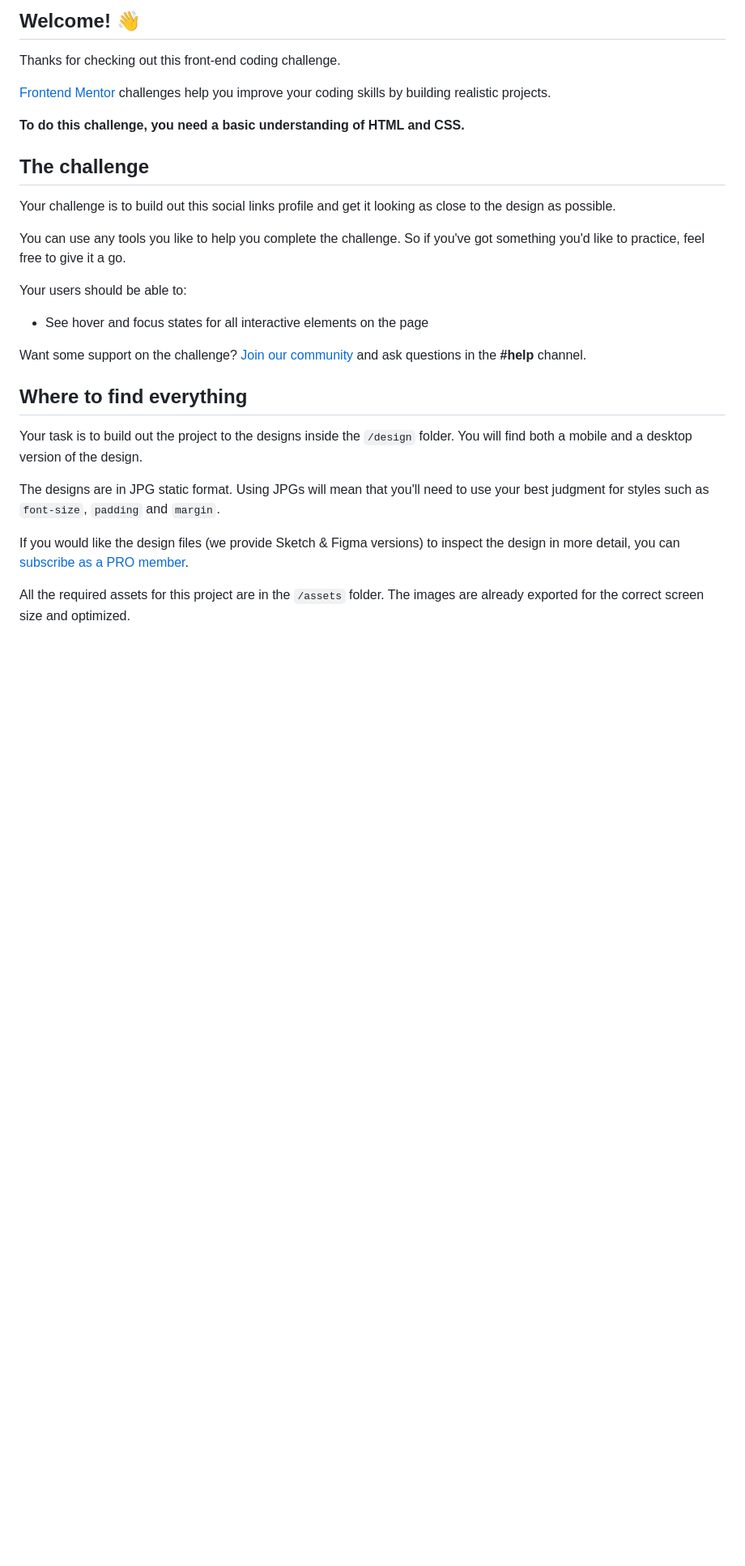
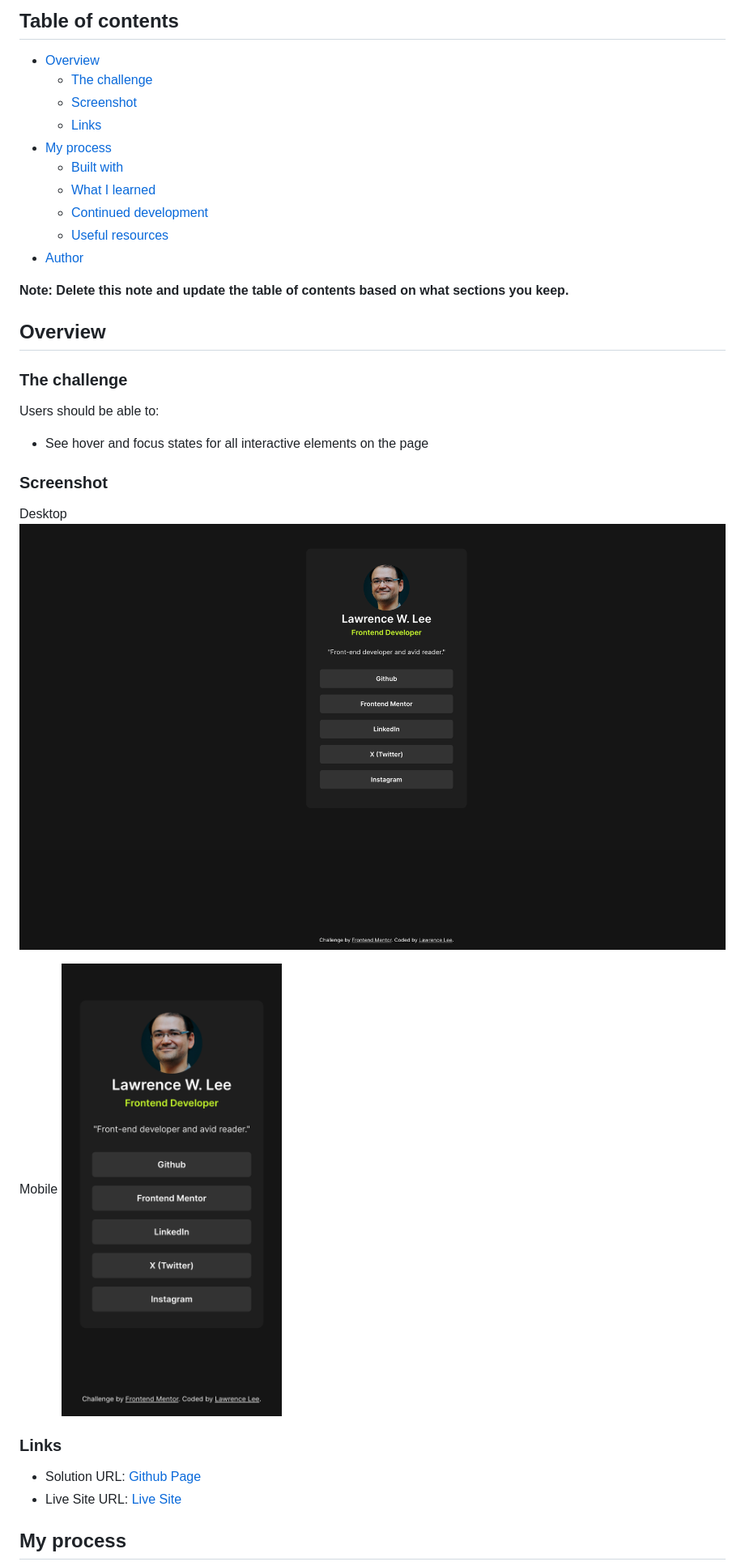
Before and after one commit to LawrenceLCodes/social-links-profile-card, a Markdown page: README.md, the part around the change printed below. Shown: that part at 81% size. GitHub-like rendering; pictures changed too: assets/images/desktopscreenshot.png (added), assets/images/s8screenshot.png (added); blank space fills up the shorter version.

Commit message:
Edited README file, added links and screenshots.

```diff
--- a/README.md
+++ b/README.md
@@ -4,31 +4,39 @@
 
-## Welcome! 👋
+## Table of contents
 
-Thanks for checking out this front-end coding challenge.
+- [Overview](#overview)
+  - [The challenge](#the-challenge)
+  - [Screenshot](#screenshot)
+  - [Links](#links)
+- [My process](#my-process)
+  - [Built with](#built-with)
+  - [What I learned](#what-i-learned)
+  - [Continued development](#continued-development)
+  - [Useful resources](#useful-resources)
+- [Author](#author)
 
-[Frontend Mentor](https://www.frontendmentor.io) challenges help you improve your coding skills by building realistic projects.
+**Note: Delete this note and update the table of contents based on what sections you keep.**
 
-**To do this challenge, you need a basic understanding of HTML and CSS.**
+## Overview
 
-## The challenge
+### The challenge
 
-Your challenge is to build out this social links profile and get it looking as close to the design as possible.
-
-You can use any tools you like to help you complete the challenge. So if you've got something you'd like to practice, feel free to give it a go.
-
-Your users should be able to:
+Users should be able to:
 
 - See hover and focus states for all interactive elements on the page
 
-Want some support on the challenge? [Join our community](https://www.frontendmentor.io/community) and ask questions in the **#help** channel.
+### Screenshot
 
-## Where to find everything
+Desktop
+![Desktop](./assets/images/desktopscreenshot.png)
 
-Your task is to build out the project to the designs inside the `/design` folder. You will find both a mobile and a desktop version of the design.
+Mobile
+![Mobile](./assets/images/s8screenshot.png)
 
-The designs are in JPG static format. Using JPGs will mean that you'll need to use your best judgment for styles such as `font-size`, `padding` and `margin`.
+### Links
 
-If you would like the design files (we provide Sketch & Figma versions) to inspect the design in more detail, you can [subscribe as a PRO member](https://www.frontendmentor.io/pro).
+- Solution URL: [Github Page](https://github.com/LawrenceLCodes/social-links-profile-card)
+- Live Site URL: [Live Site](https://your-live-site-url.com)
 
-All the required assets for this project are in the `/assets` folder. The images are already exported for the correct screen size and optimized.
+## My process
 
```
Also changed, not shown: other parts of README.md (+16 -53 lines).
